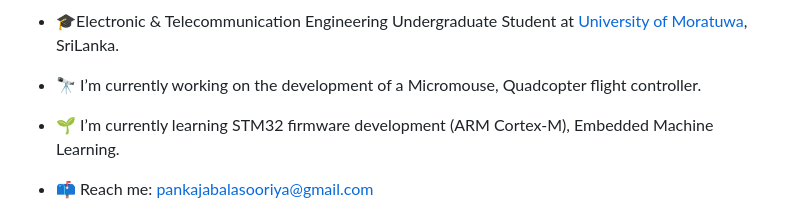
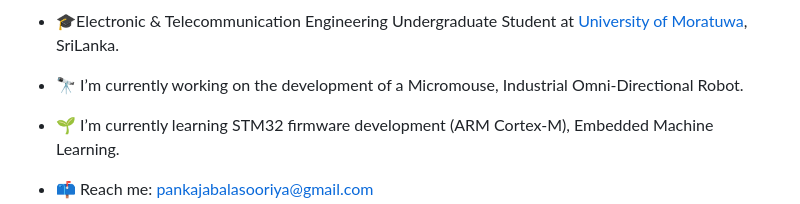
Before and after one commit to PankajaBalasooriya/PankajaBalasooriya, a Markdown page: README.md, the part around the change. GitHub-like rendering.

```diff
--- a/README.md
+++ b/README.md
@@ -14,7 +14,7 @@
 
 - 🎓Electronic & Telecommunication Engineering Undergraduate Student at [University of Moratuwa](https://uom.lk/), SriLanka.
 
-- 🔭 I’m currently working on the development of a Micromouse, Quadcopter flight controller.
+- 🔭 I’m currently working on the development of a Micromouse, Industrial Omni-Directional Robot.
 - 🌱 I’m currently learning STM32 firmware development (ARM Cortex-M), Embedded Machine Learning.
 - 📫 Reach me: [pankajabalasooriya@gmail.com](mailto:pankajabalasooriya@gmail.com)
 - 🌐 Visit my website: [www.pankajabalasooriya.me](https://www.pankajabalasooriya.me)
```
